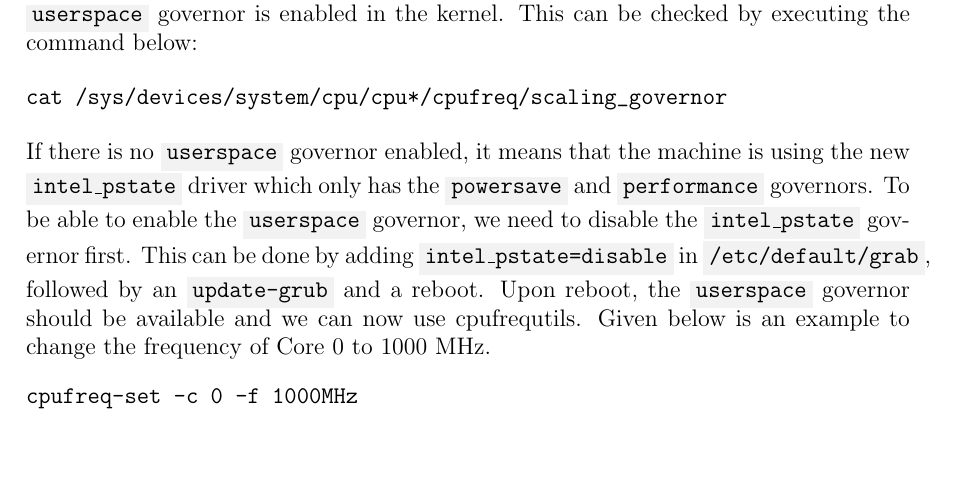
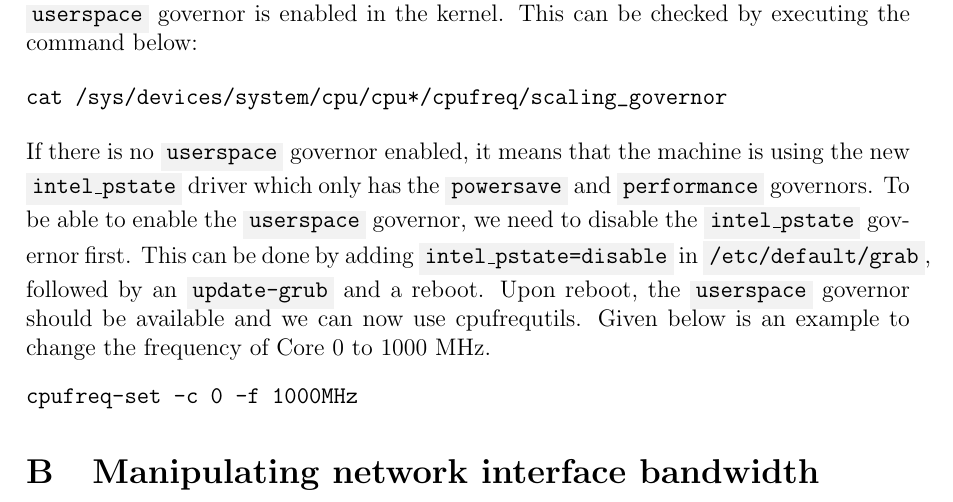
Before and after one commit to JayjeetAtGithub/CSE232-Paper, a LaTeX paper (main.tex): part of page 8 of 8, cut so that both start at the same text. Compiled offline with pdfLaTeX.

Commit message:
Updates from Overleaf

```diff
--- a/main.tex
+++ b/main.tex
@@ -114,4 +114,6 @@ If there is no \code{userspace} governor enabled, it means that the machine is u
 cpufreq-set -c 0 -f 1000MHz
 \end{verbatim}
 
+\section{Manipulating network interface bandwidth}
+
 \end{document}
```
Also changed, not shown: main.tex (4 more changed lines).
